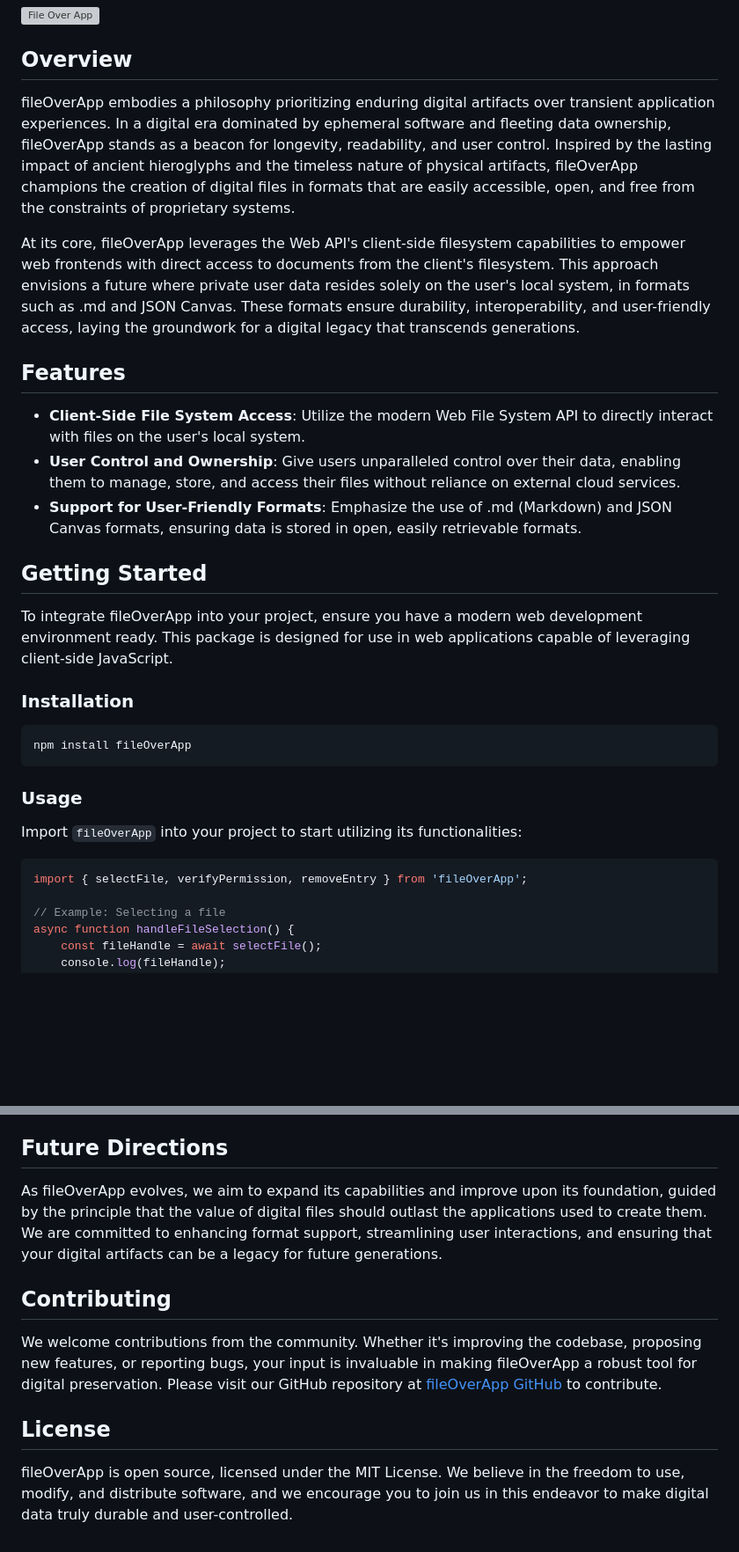
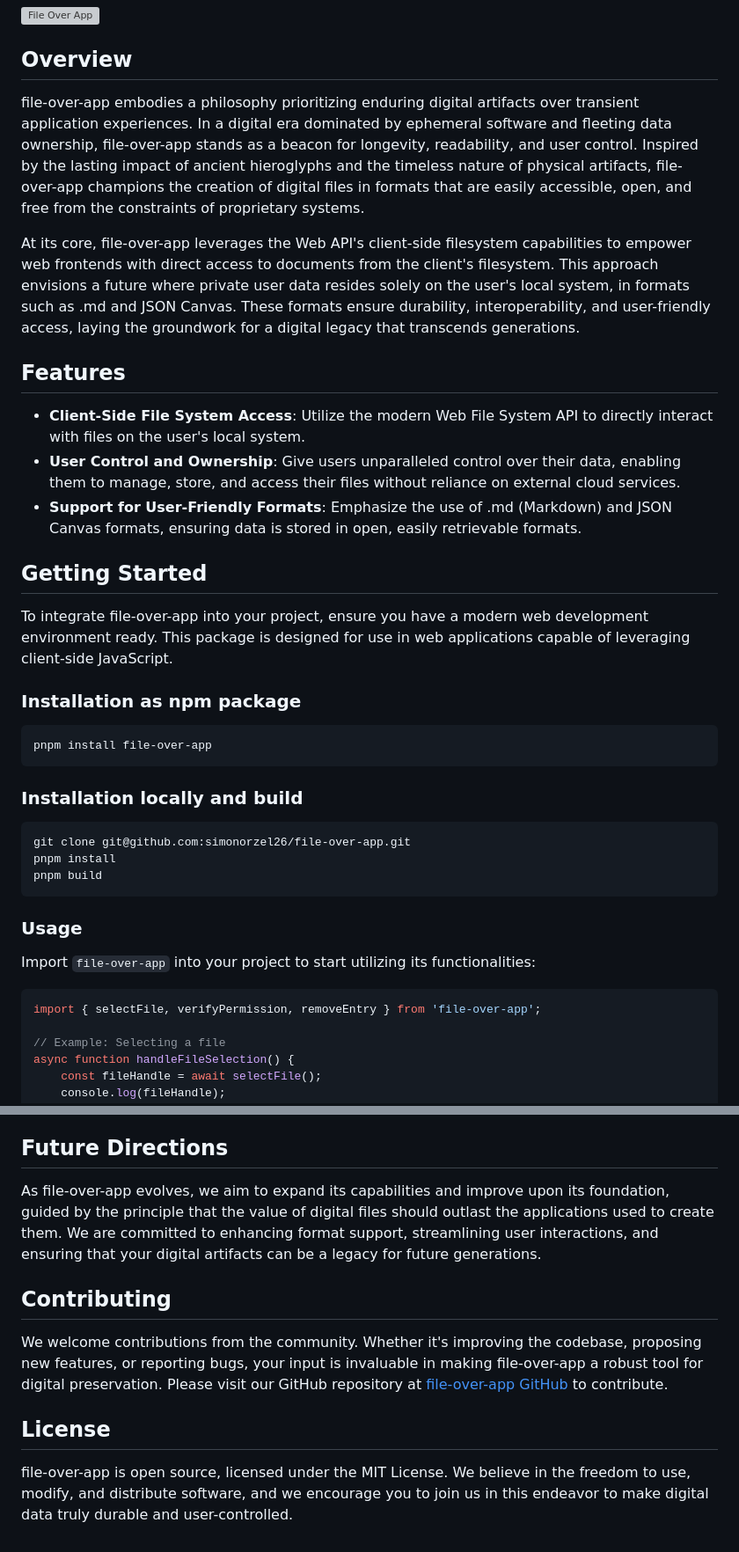
Before and after one commit to simonorzel26/file-over-app, a Markdown page: README.md, 2 parts joined by grey strips. Shown: that part at 88% size. GitHub-like rendering; blank space fills up the shorter version; grey boxes are pictures that could not be loaded.

Commit message:
feat: readme

````diff
--- a/README.md
+++ b/README.md
@@ -11,9 +11,9 @@
 
 ## Overview
 
-fileOverApp embodies a philosophy prioritizing enduring digital artifacts over transient application experiences. In a digital era dominated by ephemeral software and fleeting data ownership, fileOverApp stands as a beacon for longevity, readability, and user control. Inspired by the lasting impact of ancient hieroglyphs and the timeless nature of physical artifacts, fileOverApp champions the creation of digital files in formats that are easily accessible, open, and free from the constraints of proprietary systems.
+file-over-app embodies a philosophy prioritizing enduring digital artifacts over transient application experiences. In a digital era dominated by ephemeral software and fleeting data ownership, file-over-app stands as a beacon for longevity, readability, and user control. Inspired by the lasting impact of ancient hieroglyphs and the timeless nature of physical artifacts, file-over-app champions the creation of digital files in formats that are easily accessible, open, and free from the constraints of proprietary systems.
 
-At its core, fileOverApp leverages the Web API's client-side filesystem capabilities to empower web frontends with direct access to documents from the client's filesystem. This approach envisions a future where private user data resides solely on the user's local system, in formats such as .md and JSON Canvas. These formats ensure durability, interoperability, and user-friendly access, laying the groundwork for a digital legacy that transcends generations.
+At its core, file-over-app leverages the Web API's client-side filesystem capabilities to empower web frontends with direct access to documents from the client's filesystem. This approach envisions a future where private user data resides solely on the user's local system, in formats such as .md and JSON Canvas. These formats ensure durability, interoperability, and user-friendly access, laying the groundwork for a digital legacy that transcends generations.
 
 ## Features
 
@@ -23,20 +23,28 @@ At its core, fileOverApp leverages the Web API's client-side filesystem capabili
 
 ## Getting Started
 
-To integrate fileOverApp into your project, ensure you have a modern web development environment ready. This package is designed for use in web applications capable of leveraging client-side JavaScript.
+To integrate file-over-app into your project, ensure you have a modern web development environment ready. This package is designed for use in web applications capable of leveraging client-side JavaScript.
 
-### Installation
+### Installation as npm package
 
 ```bash
-npm install fileOverApp
+pnpm install file-over-app
+```
+
+### Installation locally and build
+
+```bash
+git clone git@github.com:simonorzel26/file-over-app.git
+pnpm install
+pnpm build
 ```
 
 ### Usage
 
-Import `fileOverApp` into your project to start utilizing its functionalities:
+Import `file-over-app` into your project to start utilizing its functionalities:
 
 ```javascript
-import { selectFile, verifyPermission, removeEntry } from 'fileOverApp';
+import { selectFile, verifyPermission, removeEntry } from 'file-over-app';
 
 // Example: Selecting a file
 async function handleFileSelection() {
@@ -70,12 +78,12 @@ async function handleFileRemoval(fileHandle) {
 
 ## Future Directions
 
-As fileOverApp evolves, we aim to expand its capabilities and improve upon its foundation, guided by the principle that the value of digital files should outlast the applications used to create them. We are committed to enhancing format support, streamlining user interactions, and ensuring that your digital artifacts can be a legacy for future generations.
+As file-over-app evolves, we aim to expand its capabilities and improve upon its foundation, guided by the principle that the value of digital files should outlast the applications used to create them. We are committed to enhancing format support, streamlining user interactions, and ensuring that your digital artifacts can be a legacy for future generations.
 
 ## Contributing
 
-We welcome contributions from the community. Whether it's improving the codebase, proposing new features, or reporting bugs, your input is invaluable in making fileOverApp a robust tool for digital preservation. Please visit our GitHub repository at [fileOverApp GitHub](https://github.com/simonorzel26/ts-npm-package-boilerplate) to contribute.
+We welcome contributions from the community. Whether it's improving the codebase, proposing new features, or reporting bugs, your input is invaluable in making file-over-app a robust tool for digital preservation. Please visit our GitHub repository at [file-over-app GitHub](https://github.com/simonorzel26/ts-npm-package-boilerplate) to contribute.
 
 ## License
 
-fileOverApp is open source, licensed under the MIT License. We believe in the freedom to use, modify, and distribute software, and we encourage you to join us in this endeavor to make digital data truly durable and user-controlled.
+file-over-app is open source, licensed under the MIT License. We believe in the freedom to use, modify, and distribute software, and we encourage you to join us in this endeavor to make digital data truly durable and user-controlled.
````
